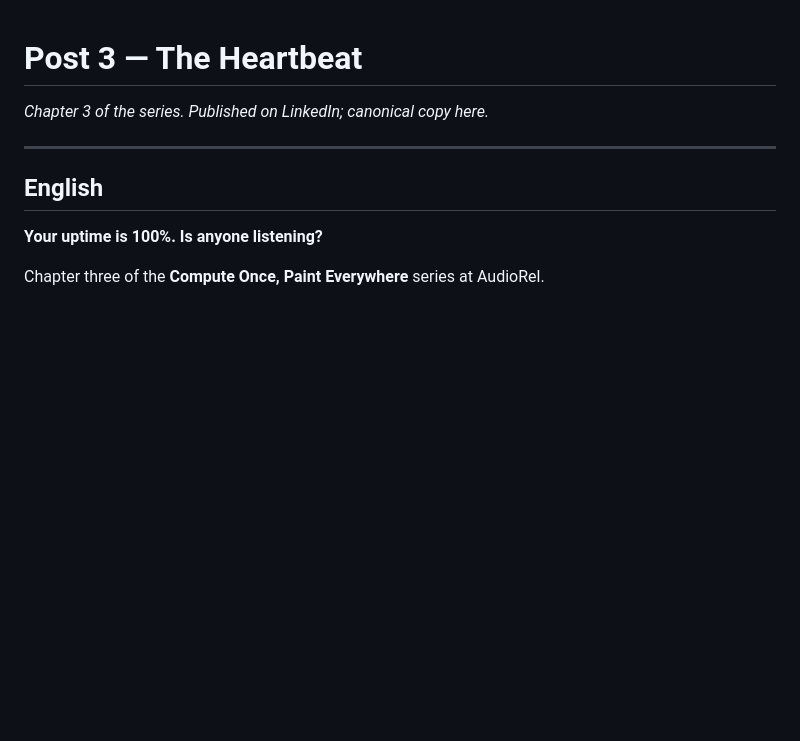
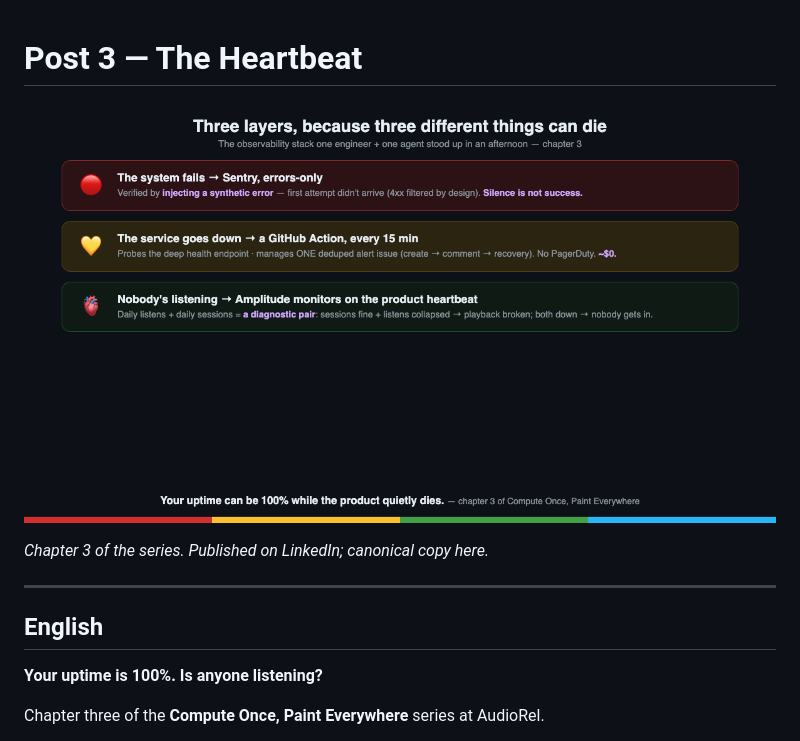
Before and after one commit to jesushurtadodev/compute-once-paint-everywhere, a Markdown page: wiki/post-3-the-heartbeat.md, the part around the change. GitHub-like rendering; pictures changed too: wiki/assets/ch3-hero.png (added); blank space fills up the shorter version.

Commit message:
Hero images for chapters 1-3 — house aesthetic (ZX Spectrum × terminal phosphor)
Co-Authored-By: Claude Fable 5 <noreply@anthropic.com>

```diff
--- a/wiki/post-3-the-heartbeat.md
+++ b/wiki/post-3-the-heartbeat.md
@@ -1,4 +1,6 @@
 # Post 3 — The Heartbeat
+
+![Three layers, because three different things can die](assets/ch3-hero.png)
 
 *Chapter 3 of the series. Published on LinkedIn; canonical copy here.*
 
```
Also changed, not shown: wiki/post-1-the-pattern.md (+2 -0 lines), wiki/post-2-the-audit.md (+2 -0 lines), wiki/assets/ch1-hero.png (added), wiki/assets/ch2-hero.png (added).
